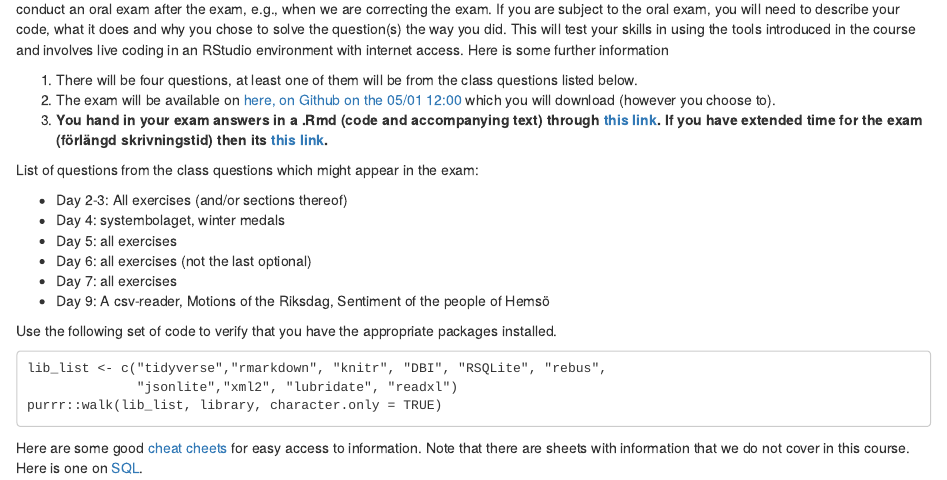
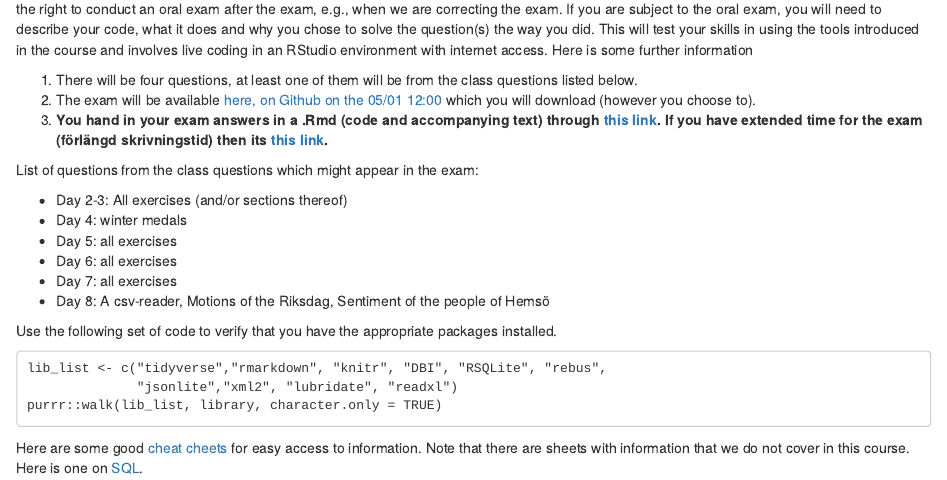
Before and after one commit to MT4007-HT22/MT4007-HT22.github.io, an R Markdown document (exam.Rmd): the page in a window 1100 px wide, from 160 px down. The pictures show the output file exam.html that the author committed with the source, opened offline; library style sheets and scripts come from the installed R packages.

Commit message:
update exam information

```diff
--- a/exam.Rmd
+++ b/exam.Rmd
@@ -7,20 +7,20 @@ output:
     toc_depth: 2
 ---
 
-An electronic exam,  1.5 hp, is scheduled on  **2023-01-05**. It will be a open book home exam and its allowed to use google. We reserve the right to conduct an oral exam after the exam, e.g., when we are correcting the exam. If you are subject to the oral exam, you will need to describe your code, what it does and why you chose to solve the question(s) the way you did. This will test your skills in using the tools introduced in the course and involves live coding in an RStudio environment with internet access. Here is some further information
+An electronic exam,  1.5 hp, is scheduled on  **2023-01-05, 12:00-16:00**. It will be a open book home exam and its allowed to use google. We reserve the right to conduct an oral exam after the exam, e.g., when we are correcting the exam. If you are subject to the oral exam, you will need to describe your code, what it does and why you chose to solve the question(s) the way you did. This will test your skills in using the tools introduced in the course and involves live coding in an RStudio environment with internet access. Here is some further information
 
 1. There will be four questions, at least one of them will be from the class questions listed below.
-2. The exam will be available on [here, on Github on the 05/01 12:00](https://github.com/MT4007-HT22/exam_20230501) which you will download (however you choose to).
+2. The exam will be available [here, on Github on the 05/01 12:00](https://github.com/MT4007-HT22/) which you will download (however you choose to).
 3. **You hand in your exam answers in a .Rmd (code and accompanying text) through [this link](https://kurser.math.su.se/mod/assign/view.php?id=76579). If you have extended time for the exam (förlängd skrivningstid) then its [this link](https://kurser.math.su.se/mod/assign/view.php?id=76580).**
 
 List of questions from the class questions which might appear in the exam:
 
 * Day 2-3: All exercises (and/or sections thereof)
-* Day 4: systembolaget, winter medals
+* Day 4: winter medals
 * Day 5: all exercises
-* Day 6: all exercises (not the last optional)
+* Day 6: all exercises
 * Day 7: all exercises
-* Day 9: A csv-reader, Motions of the Riksdag, Sentiment of the people of Hemsö
+* Day 8: A csv-reader, Motions of the Riksdag, Sentiment of the people of Hemsö
 
 Use the following set of code to verify that you have the appropriate packages installed.
 
```
Also changed, not shown: exam.html, 1 other file.
